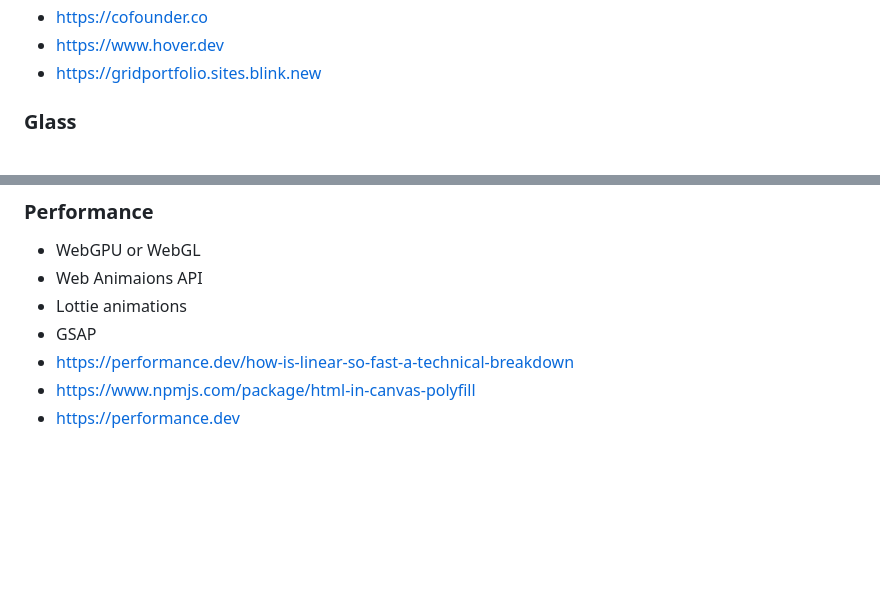
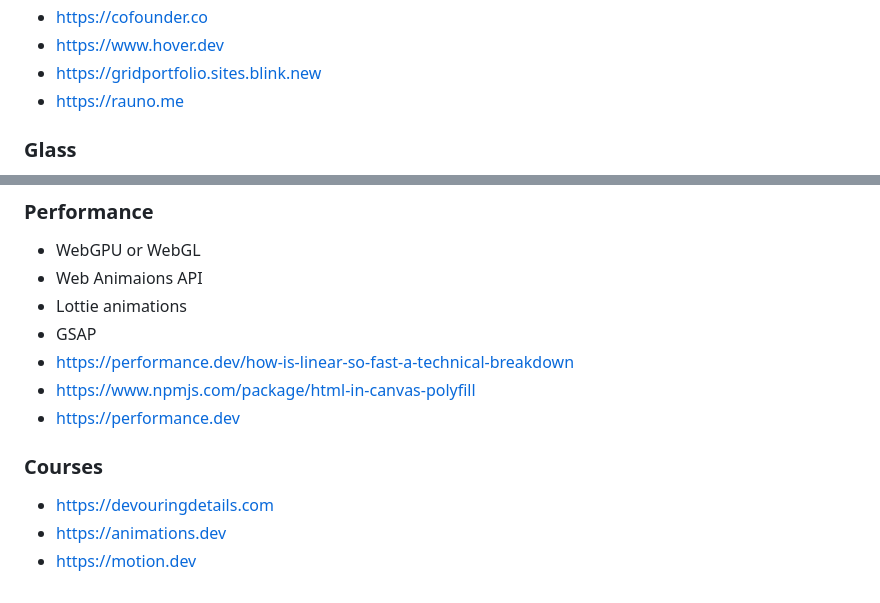
Before and after one commit to The-Magicians-Code/The-Magicians-Code.github.io, a Markdown page: docs/ideas/Ideas.md, 2 parts joined by grey strips. Rendered like a GitHub page; blank space fills up the shorter version.

Commit message:
Update Ideas.md
Co-Authored-By: Claude Opus 4.8 (1M context) <noreply@anthropic.com>

```diff
--- a/docs/ideas/Ideas.md
+++ b/docs/ideas/Ideas.md
@@ -50,6 +50,7 @@
 - https://cofounder.co
 - https://www.hover.dev
 - https://gridportfolio.sites.blink.new
+- https://rauno.me
 
 ### Glass
 - https://themagicianscode.dev/prototypes/liquid-glass-pill/
@@ -73,3 +74,8 @@
 - https://performance.dev/how-is-linear-so-fast-a-technical-breakdown
 - https://www.npmjs.com/package/html-in-canvas-polyfill
 - https://performance.dev
+
+### Courses
+- https://devouringdetails.com
+- https://animations.dev
+- https://motion.dev
```
